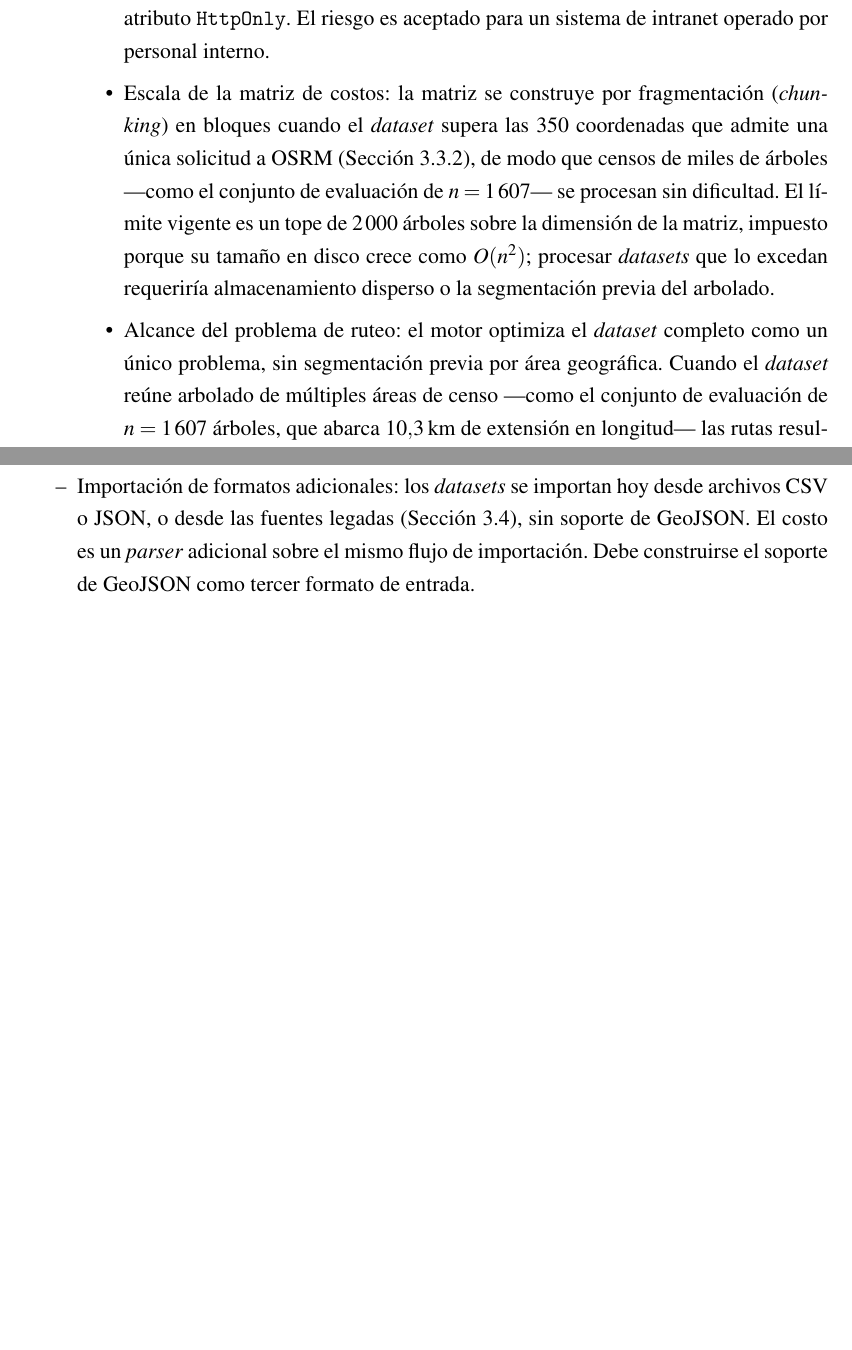
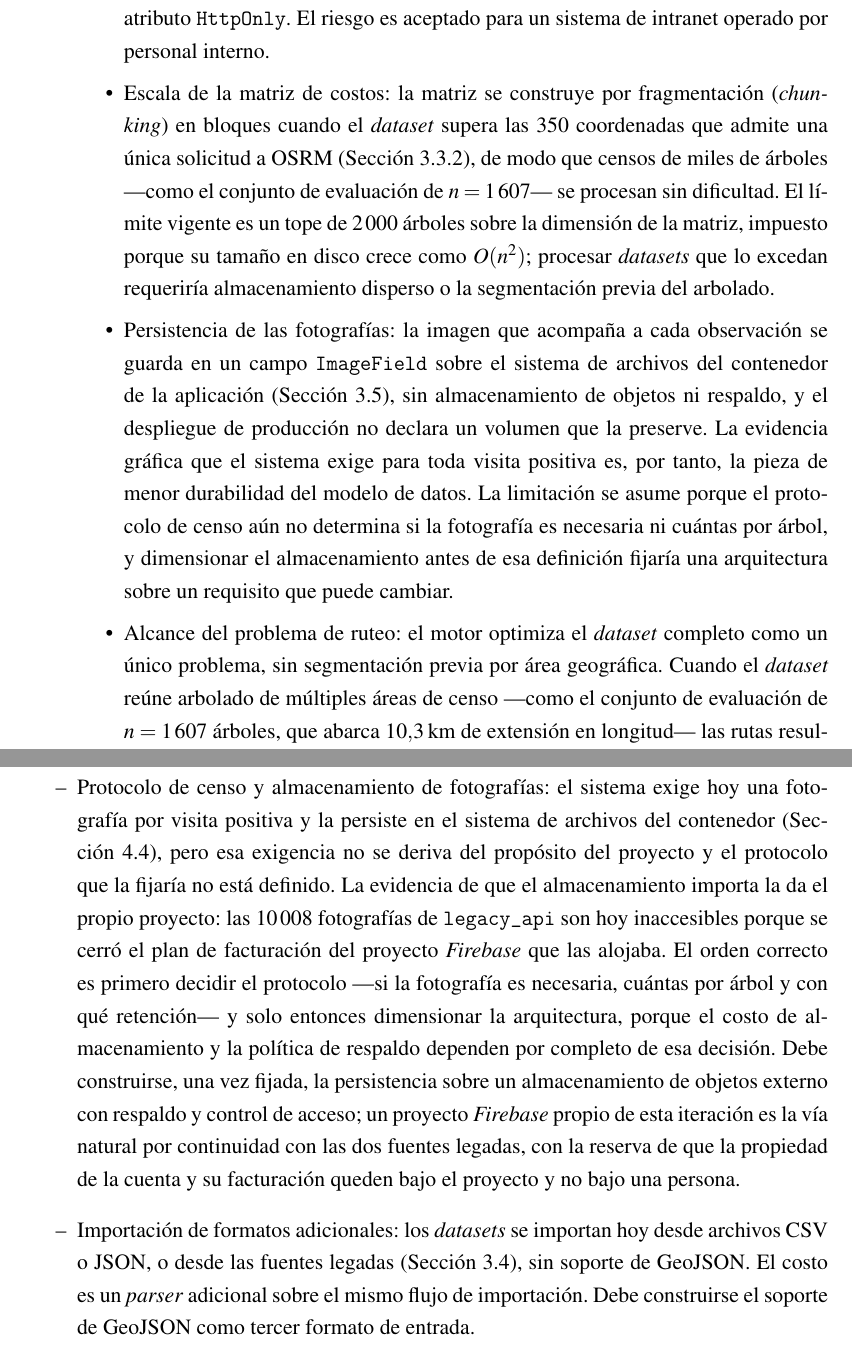
Before and after one commit to AlbertoZuiga/arbocensus, a LaTeX thesis (docs/thesis/main.tex, which reads docs/thesis/secciones/04-resultados.tex): two parts of pages 91 and 95 of 126 before the commit and two parts of pages 91 and 96 of 126 after it, joined at a grey line, cut so that both start at the same text, the shorter picture padded with empty space. Compiled offline with pdfLaTeX.

Commit message:
docs(thesis): declara la arquitectura de fotografías como decisión abierta
La fotografía es obligatoria en el portal del censador y se persiste como
ImageField sobre el sistema de archivos del contenedor, sin almacenamiento de
objetos ni volumen en el despliegue de producción; el documento no lo declaraba
en ninguna parte. Se separa la exigencia (regla de esta iteración, no derivada
del propósito) de la persistencia (limitación asumida) y se propone fijar el
protocolo de censo antes de dimensionar la arquitectura, con el precedente de
las 10 008 fotos de legacy_api perdidas por facturación cerrada.

Co-Authored-By: Claude Opus 5 <noreply@anthropic.com>

```diff
--- a/docs/thesis/secciones/04-resultados.tex
+++ b/docs/thesis/secciones/04-resultados.tex
@@ -1669,6 +1669,15 @@ evidencia recogida sobre él y los resultados del propio capítulo que condicion
         porque su tamaño en disco crece como $O(n^2)$; procesar \textit{datasets} que lo excedan
         requeriría almacenamiento disperso o la segmentación previa del arbolado.
 
+    \item Persistencia de las fotografías: la imagen que acompaña a cada observación se guarda en un
+        campo \texttt{ImageField} sobre el sistema de archivos del contenedor de la aplicación
+        (Sección~\ref{sec:recenso}), sin almacenamiento de objetos ni respaldo, y el despliegue de
+        producción no declara un volumen que la preserve. La evidencia gráfica que el sistema exige
+        para toda visita positiva es, por tanto, la pieza de menor durabilidad del modelo de datos.
+        La limitación se asume porque el protocolo de censo aún no determina si la fotografía es
+        necesaria ni cuántas por árbol, y dimensionar el almacenamiento antes de esa definición
+        fijaría una arquitectura sobre un requisito que puede cambiar.
+
     \item Alcance del problema de ruteo: el motor optimiza el \textit{dataset} completo como un
         único problema, sin segmentación previa por área geográfica. Cuando el \textit{dataset}
         reúne arbolado de múltiples áreas de censo ---como el conjunto de evaluación de $n = 1\,607$
@@ -1837,6 +1846,20 @@ evidencia que la respalda, su costo y qué habría que construir.
       \textit{service worker} dedicado. Debe construirse la gestión de teselas y la sincronización
       diferida robusta que la versión actual no cubre.
 
+  \item Protocolo de censo y almacenamiento de fotografías: el sistema exige hoy una fotografía por
+      visita positiva y la persiste en el sistema de archivos del contenedor
+      (Sección~\ref{sec:limitaciones}), pero esa exigencia no se deriva del propósito del proyecto y
+      el protocolo que la fijaría no está definido. La evidencia de que el almacenamiento importa la
+      da el propio proyecto: las $10\,008$ fotografías de \texttt{legacy\_api} son hoy inaccesibles
+      porque se cerró el plan de facturación del proyecto \textit{Firebase} que las alojaba. El orden
+      correcto es primero decidir el protocolo ---si la fotografía es necesaria, cuántas por árbol y
+      con qué retención--- y solo entonces dimensionar la arquitectura, porque el costo de
+      almacenamiento y la política de respaldo dependen por completo de esa decisión. Debe
+      construirse, una vez fijada, la persistencia sobre un almacenamiento de objetos externo con
+      respaldo y control de acceso; un proyecto \textit{Firebase} propio de esta iteración es la vía
+      natural por continuidad con las dos fuentes legadas, con la reserva de que la propiedad de la
+      cuenta y su facturación queden bajo el proyecto y no bajo una persona.
+
   \item Importación de formatos adicionales: los \textit{datasets} se importan hoy desde archivos
       CSV o JSON, o desde las fuentes legadas (Sección~\ref{sec:legacy}), sin soporte de GeoJSON.
       El costo es un \textit{parser} adicional sobre el mismo flujo de importación. Debe construirse
```
Also changed, not shown: docs/thesis/secciones/03-diseno.tex (+11 -0 lines), docs/thesis/secciones/04-resultados.tex (2 more changed lines).
